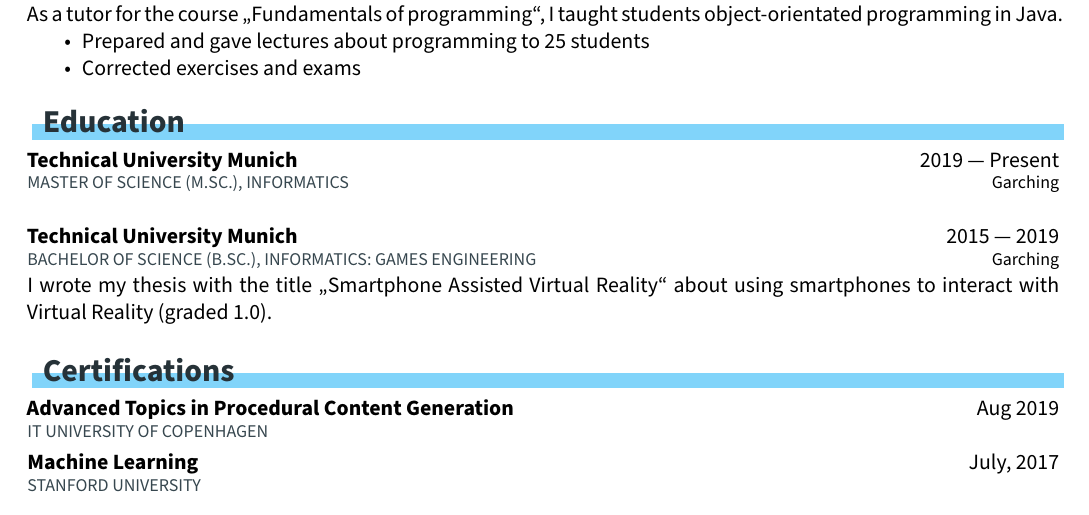
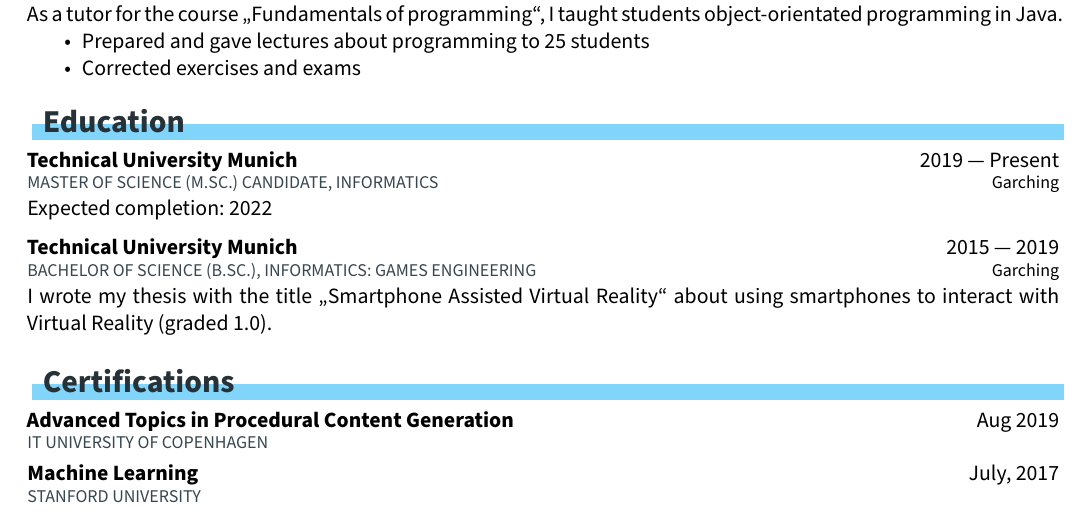
Before and after one commit to michidk/cv, a LaTeX document (main.tex): part of page 2 of 2, cut so that both start at the same text. Compiled offline with XeLaTeX.

Commit message:
Improve current degree section

```diff
--- a/main.tex
+++ b/main.tex
@@ -296,7 +296,8 @@
   % education
   %\pagebreak
   \customsection{Education}
-  \entry{Technical University Munich}{2019 --- Present}{Master of Science (M.Sc.), Informatics}{Garching}{%
+  \entry{Technical University Munich}{2019 --- Present}{Master of Science (M.Sc.) candidate, Informatics}{Garching}{%
+    Expected completion: 2022
   }
 
   \entry{Technical University Munich}{2015 --- 2019}{Bachelor of Science (B.Sc.), Informatics: Games Engineering}{Garching}{%
```
